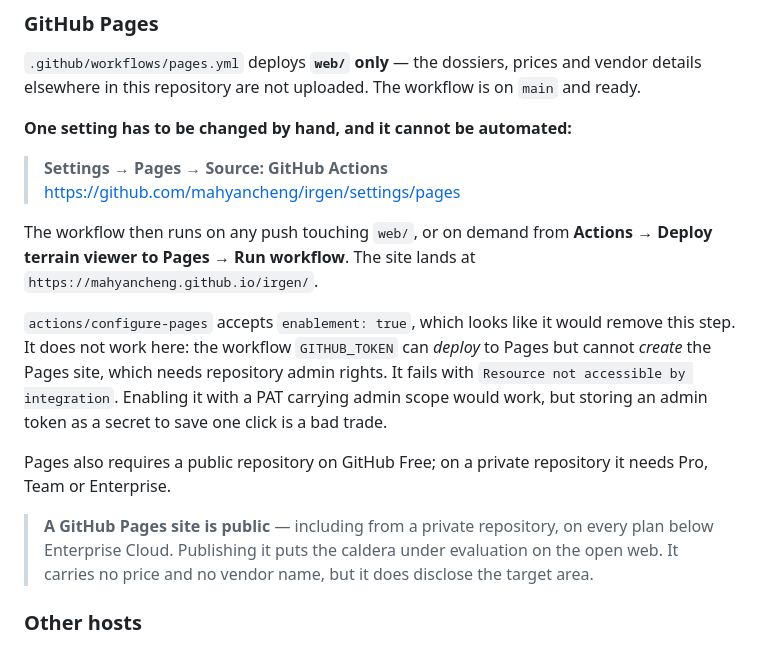
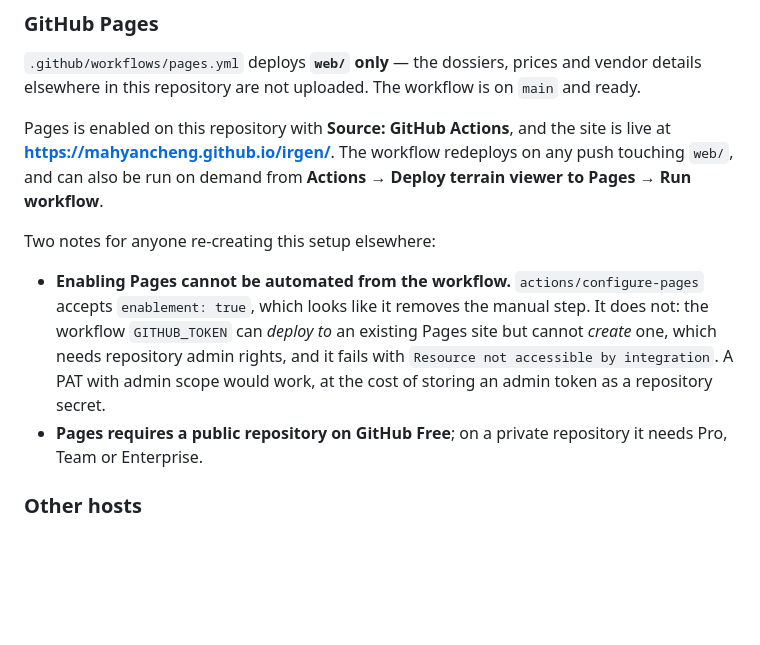
Before and after one commit to mahyancheng/irgen, a Markdown page: web/README.md, the part around the change. Drawn GitHub-style; blank space fills up the shorter version.

Commit message:
Record Pages as live; retrigger the deploy
Pages is now enabled on the repository with Source: GitHub Actions. The
previous two workflow runs both predate that change and failed on "Get
Pages site failed - verify that the repository has Pages enabled", which
was accurate at the time.

Manual workflow dispatch is not available to this session (403 Resource not
accessible by integration), so this push to web/ is what retriggers the
deploy. The README section describing the setting as pending was stale and
is rewritten to describe the live state, keeping the two caveats that matter
for reproducing the setup elsewhere.

```diff
--- a/web/README.md
+++ b/web/README.md
@@ -30,27 +30,19 @@ cd web && python3 -m http.server 8000
 `.github/workflows/pages.yml` deploys **`web/` only** — the dossiers, prices and vendor details
 elsewhere in this repository are not uploaded. The workflow is on `main` and ready.
 
-**One setting has to be changed by hand, and it cannot be automated:**
+Pages is enabled on this repository with **Source: GitHub Actions**, and the site is live at
+**https://mahyancheng.github.io/irgen/**. The workflow redeploys on any push touching `web/`, and
+can also be run on demand from **Actions → Deploy terrain viewer to Pages → Run workflow**.
 
-> **Settings → Pages → Source: GitHub Actions**
-> https://github.com/mahyancheng/irgen/settings/pages
+Two notes for anyone re-creating this setup elsewhere:
 
-The workflow then runs on any push touching `web/`, or on demand from **Actions → Deploy terrain
-viewer to Pages → Run workflow**. The site lands at
-`https://mahyancheng.github.io/irgen/`.
-
-`actions/configure-pages` accepts `enablement: true`, which looks like it would remove this step. It
-does not work here: the workflow `GITHUB_TOKEN` can *deploy* to Pages but cannot *create* the Pages
-site, which needs repository admin rights. It fails with `Resource not accessible by integration`.
-Enabling it with a PAT carrying admin scope would work, but storing an admin token as a secret to
-save one click is a bad trade.
-
-Pages also requires a public repository on GitHub Free; on a private repository it needs Pro, Team
-or Enterprise.
-
-> **A GitHub Pages site is public** — including from a private repository, on every plan below
-> Enterprise Cloud. Publishing it puts the caldera under evaluation on the open web. It carries no
-> price and no vendor name, but it does disclose the target area.
+- **Enabling Pages cannot be automated from the workflow.** `actions/configure-pages` accepts
+  `enablement: true`, which looks like it removes the manual step. It does not: the workflow
+  `GITHUB_TOKEN` can *deploy to* an existing Pages site but cannot *create* one, which needs
+  repository admin rights, and it fails with `Resource not accessible by integration`. A PAT with
+  admin scope would work, at the cost of storing an admin token as a repository secret.
+- **Pages requires a public repository on GitHub Free**; on a private repository it needs Pro, Team
+  or Enterprise.
 
 ### Other hosts
 
```
